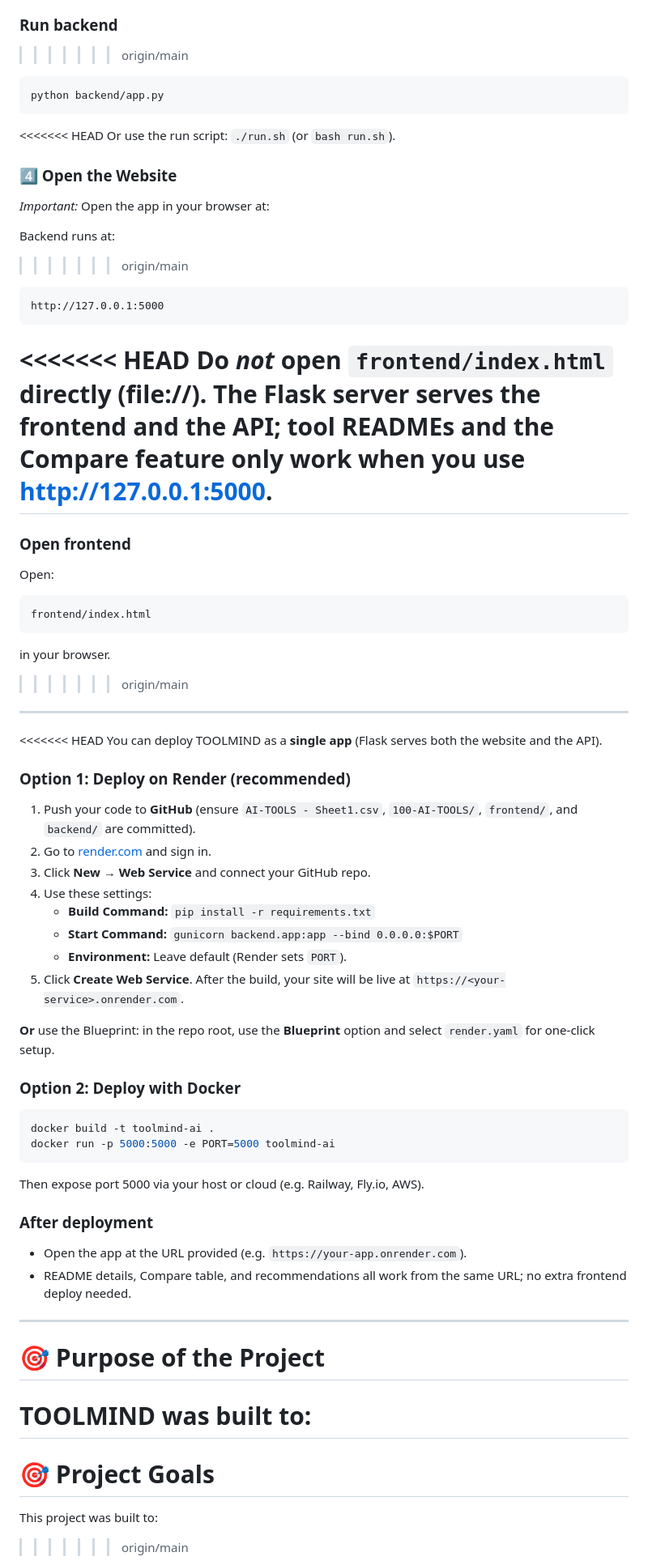
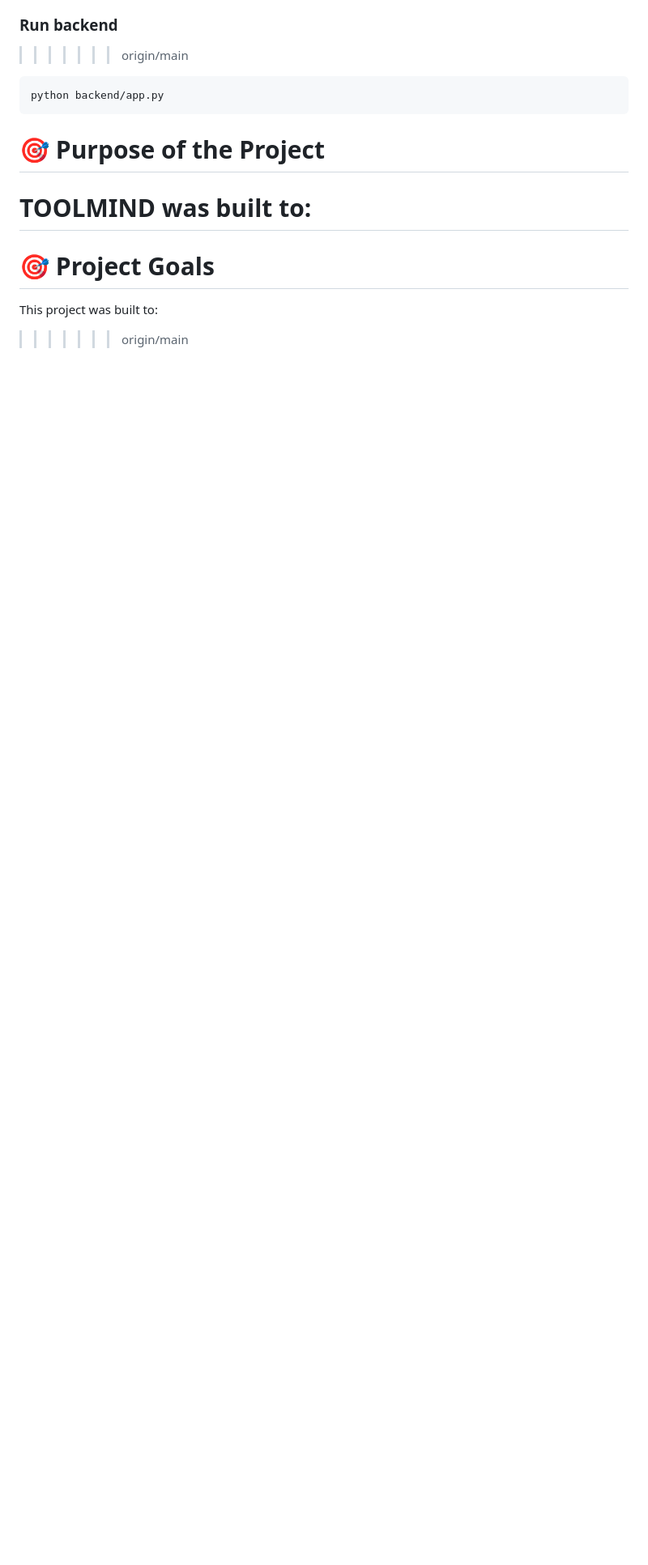
Before and after one commit to sahithibilla/tool-mind-ai, a Markdown page: README.md, the part around the change. Shown at 81% size. GitHub-like rendering; blank space fills up the shorter version.

````diff
--- a/README.md
+++ b/README.md
@@ -231,68 +231,7 @@ From the project root:
 python backend/app.py
 ```
 
-<<<<<<< HEAD
-Or use the run script: `./run.sh` (or `bash run.sh`).
 
-### 4️⃣ Open the Website
-
-*Important:* Open the app in your browser at:
-
-Backend runs at:
->>>>>>> origin/main
-
-```
-http://127.0.0.1:5000
-```
-
-<<<<<<< HEAD
-Do *not* open `frontend/index.html` directly (file://). The Flask server serves the frontend and the API; tool READMEs and the Compare feature only work when you use **http://127.0.0.1:5000**.
-=======
-### Open frontend
-
-Open:
-
-```
-frontend/index.html
-```
-
-in your browser.
->>>>>>> origin/main
-
----
-
-
-<<<<<<< HEAD
-You can deploy TOOLMIND as a **single app** (Flask serves both the website and the API).
-
-### Option 1: Deploy on Render (recommended)
-
-1. Push your code to **GitHub** (ensure `AI-TOOLS - Sheet1.csv`, `100-AI-TOOLS/`, `frontend/`, and `backend/` are committed).
-2. Go to [render.com](https://render.com) and sign in.
-3. Click **New** → **Web Service** and connect your GitHub repo.
-4. Use these settings:
-   - **Build Command:** `pip install -r requirements.txt`
-   - **Start Command:** `gunicorn backend.app:app --bind 0.0.0.0:$PORT`
-   - **Environment:** Leave default (Render sets `PORT`).
-5. Click **Create Web Service**. After the build, your site will be live at `https://<your-service>.onrender.com`.
-
-**Or** use the Blueprint: in the repo root, use the **Blueprint** option and select `render.yaml` for one-click setup.
-
-### Option 2: Deploy with Docker
-
-```bash
-docker build -t toolmind-ai .
-docker run -p 5000:5000 -e PORT=5000 toolmind-ai
-```
-
-Then expose port 5000 via your host or cloud (e.g. Railway, Fly.io, AWS).
-
-### After deployment
-
-- Open the app at the URL provided (e.g. `https://your-app.onrender.com`).
-- README details, Compare table, and recommendations all work from the same URL; no extra frontend deploy needed.
-
----
 
 # 🎯 Purpose of the Project
 
````
